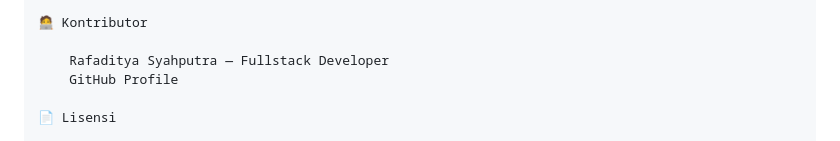
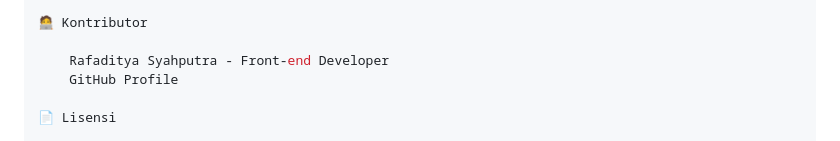
Before and after one commit to Raditt10/Kult1las-native, a Markdown page: README.md, the part around the change. GitHub-like rendering.

```diff
--- a/README.md
+++ b/README.md
@@ -101,7 +101,7 @@ Kult1las-native/
 
 🧑‍💻 Kontributor
 
-    Rafaditya Syahputra — Fullstack Developer
+    Rafaditya Syahputra - Front-end Developer
     GitHub Profile
 
 📄 Lisensi
```
